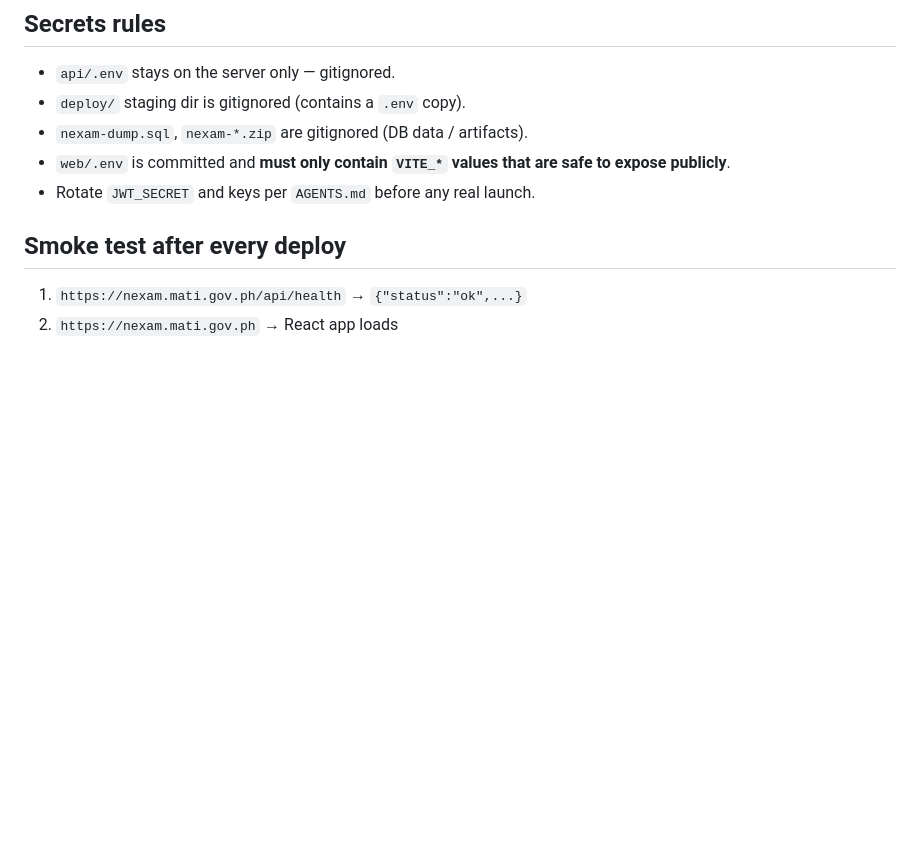
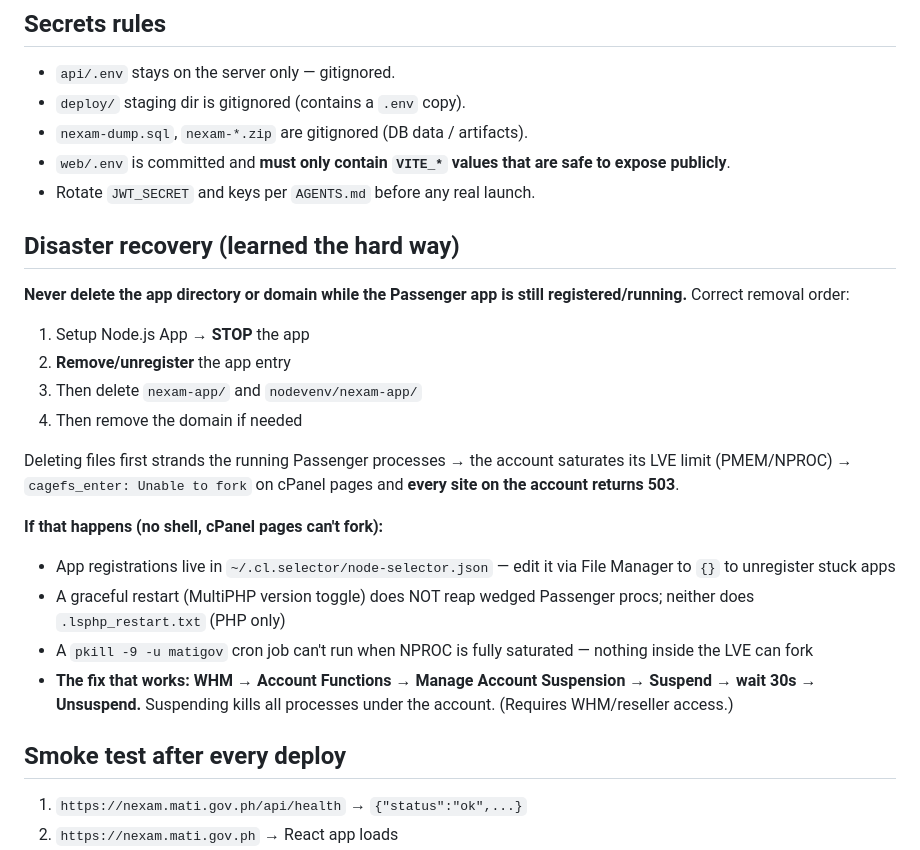
Before and after one commit to debugged-me/nexam, a Markdown page: DEPLOYMENT.md, the part around the change. Rendered like a GitHub page; blank space fills up the shorter version.

Commit message:
Document LVE saturation recovery procedure and correct app removal order
Generated with Devin - Co-Authored-By: Devin <158243242+devin-ai-integration[bot]@users.noreply.github.com>

```diff
--- a/DEPLOYMENT.md
+++ b/DEPLOYMENT.md
@@ -84,6 +84,32 @@ The Node process serves the compiled React build (`web/dist`) as well as
   are safe to expose publicly**.
 - Rotate `JWT_SECRET` and keys per `AGENTS.md` before any real launch.
 
+## Disaster recovery (learned the hard way)
+
+**Never delete the app directory or domain while the Passenger app is
+still registered/running.** Correct removal order:
+
+1. Setup Node.js App → **STOP** the app
+2. **Remove/unregister** the app entry
+3. Then delete `nexam-app/` and `nodevenv/nexam-app/`
+4. Then remove the domain if needed
+
+Deleting files first strands the running Passenger processes → the
+account saturates its LVE limit (PMEM/NPROC) → `cagefs_enter: Unable to
+fork` on cPanel pages and **every site on the account returns 503**.
+
+**If that happens (no shell, cPanel pages can't fork):**
+
+- App registrations live in `~/.cl.selector/node-selector.json` —
+  edit it via File Manager to `{}` to unregister stuck apps
+- A graceful restart (MultiPHP version toggle) does NOT reap wedged
+  Passenger procs; neither does `.lsphp_restart.txt` (PHP only)
+- A `pkill -9 -u matigov` cron job can't run when NPROC is fully
+  saturated — nothing inside the LVE can fork
+- **The fix that works: WHM → Account Functions → Manage Account
+  Suspension → Suspend → wait 30s → Unsuspend.** Suspending kills all
+  processes under the account. (Requires WHM/reseller access.)
+
 ## Smoke test after every deploy
 
 1. `https://nexam.mati.gov.ph/api/health` → `{"status":"ok",...}`
```
